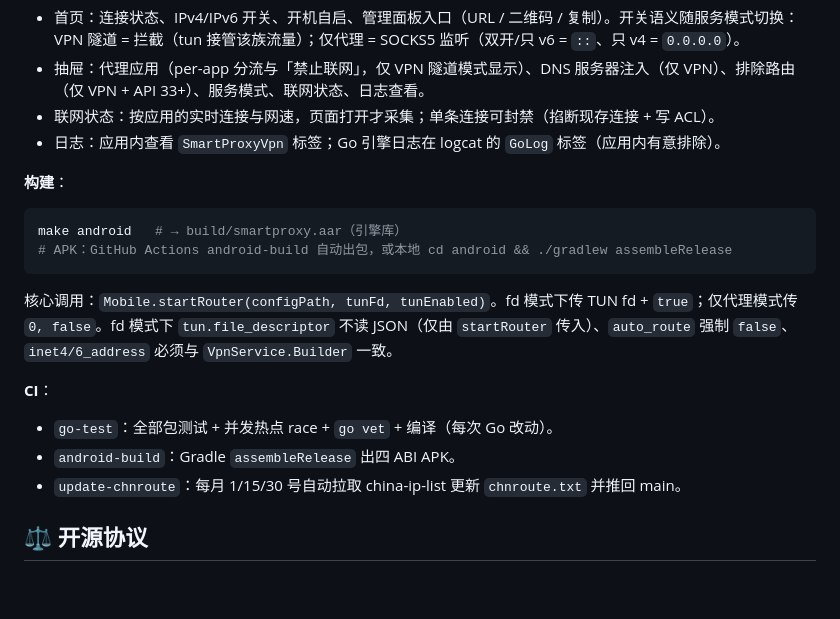
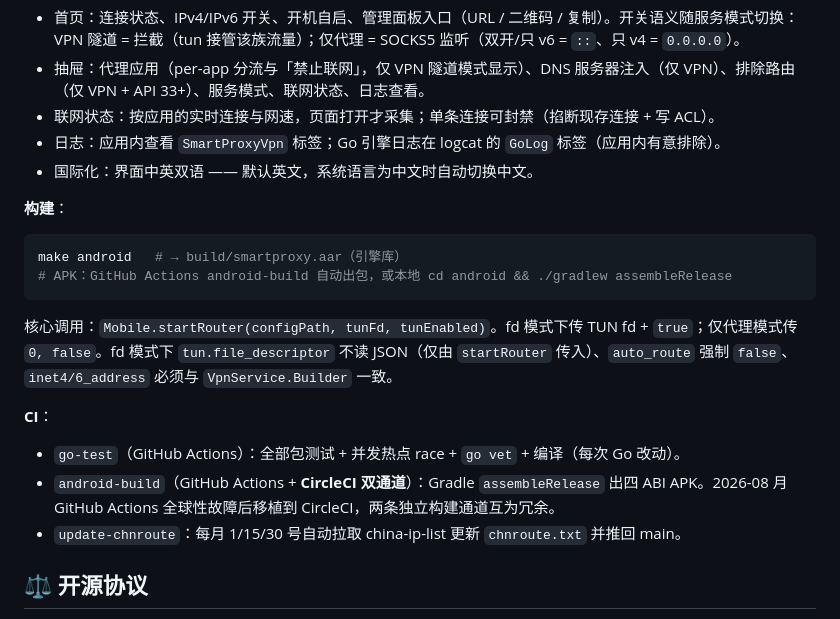
Before and after one commit to yiguihai11/SmartProxy, a Markdown page: README.md, the part around one of its changes. Rendered like a GitHub page; blank space fills up the shorter version.

```diff
--- a/README.md
+++ b/README.md
@@ -127,6 +132,7 @@ proxy port 22 direct                   # SSH 强制直连（"direct" 为特殊
 - 抽屉：代理应用（per-app 分流与「禁止联网」，仅 VPN 隧道模式显示）、DNS 服务器注入（仅 VPN）、排除路由（仅 VPN + API 33+）、服务模式、联网状态、日志查看。
 - 联网状态：按应用的实时连接与网速，页面打开才采集；单条连接可封禁（掐断现存连接 + 写 ACL）。
 - 日志：应用内查看 `SmartProxyVpn` 标签；Go 引擎日志在 logcat 的 `GoLog` 标签（应用内有意排除）。
+- 国际化：界面中英双语 —— 默认英文，系统语言为中文时自动切换中文。
 
 **构建**：
 
@@ -138,8 +144,8 @@ make android   # → build/smartproxy.aar（引擎库）
 核心调用：`Mobile.startRouter(configPath, tunFd, tunEnabled)`。fd 模式下传 TUN fd + `true`；仅代理模式传 `0, false`。fd 模式下 `tun.file_descriptor` 不读 JSON（仅由 `startRouter` 传入）、`auto_route` 强制 `false`、`inet4/6_address` 必须与 `VpnService.Builder` 一致。
 
 **CI**：
-- `go-test`：全部包测试 + 并发热点 race + `go vet` + 编译（每次 Go 改动）。
-- `android-build`：Gradle `assembleRelease` 出四 ABI APK。
+- `go-test`（GitHub Actions）：全部包测试 + 并发热点 race + `go vet` + 编译（每次 Go 改动）。
+- `android-build`（GitHub Actions + **CircleCI 双通道**）：Gradle `assembleRelease` 出四 ABI APK。2026-08 月 GitHub Actions 全球性故障后移植到 CircleCI，两条独立构建通道互为冗余。
 - `update-chnroute`：每月 1/15/30 号自动拉取 china-ip-list 更新 `chnroute.txt` 并推回 main。
 
 ## ⚖️ 开源协议
```
Also changed, not shown: other parts of README.md (+6 -1 lines).
